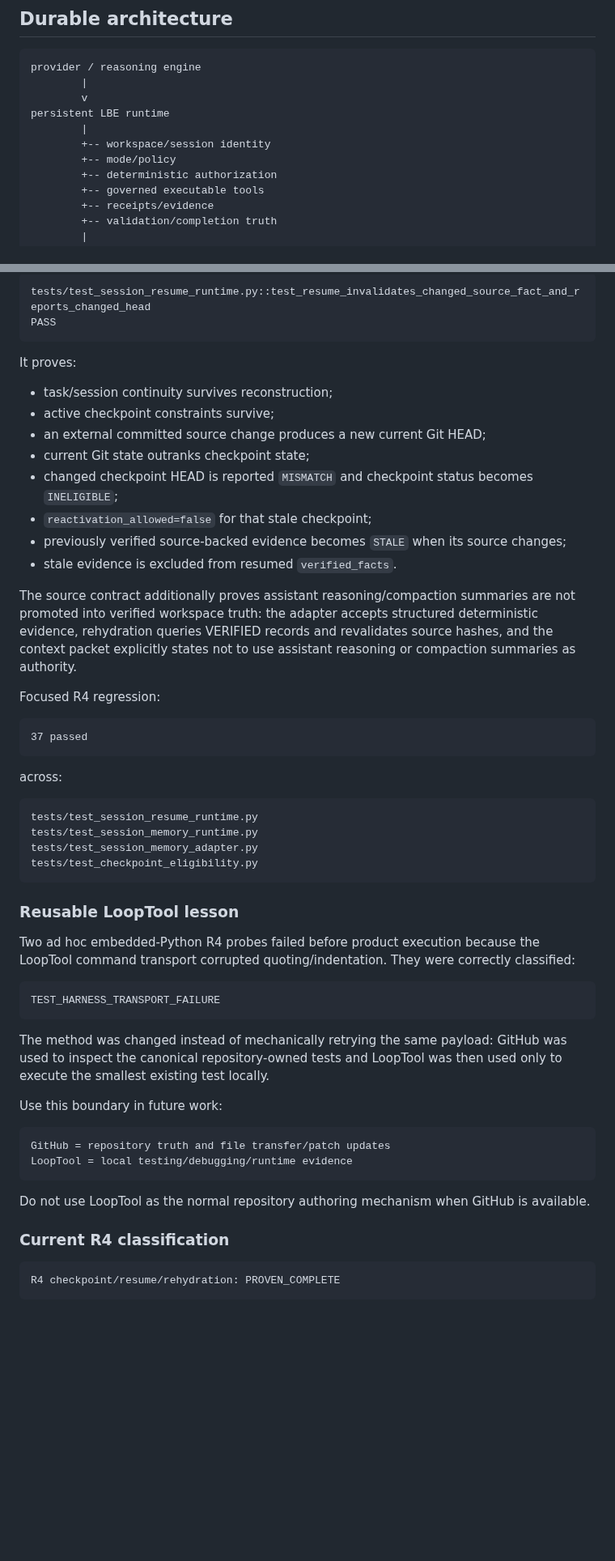
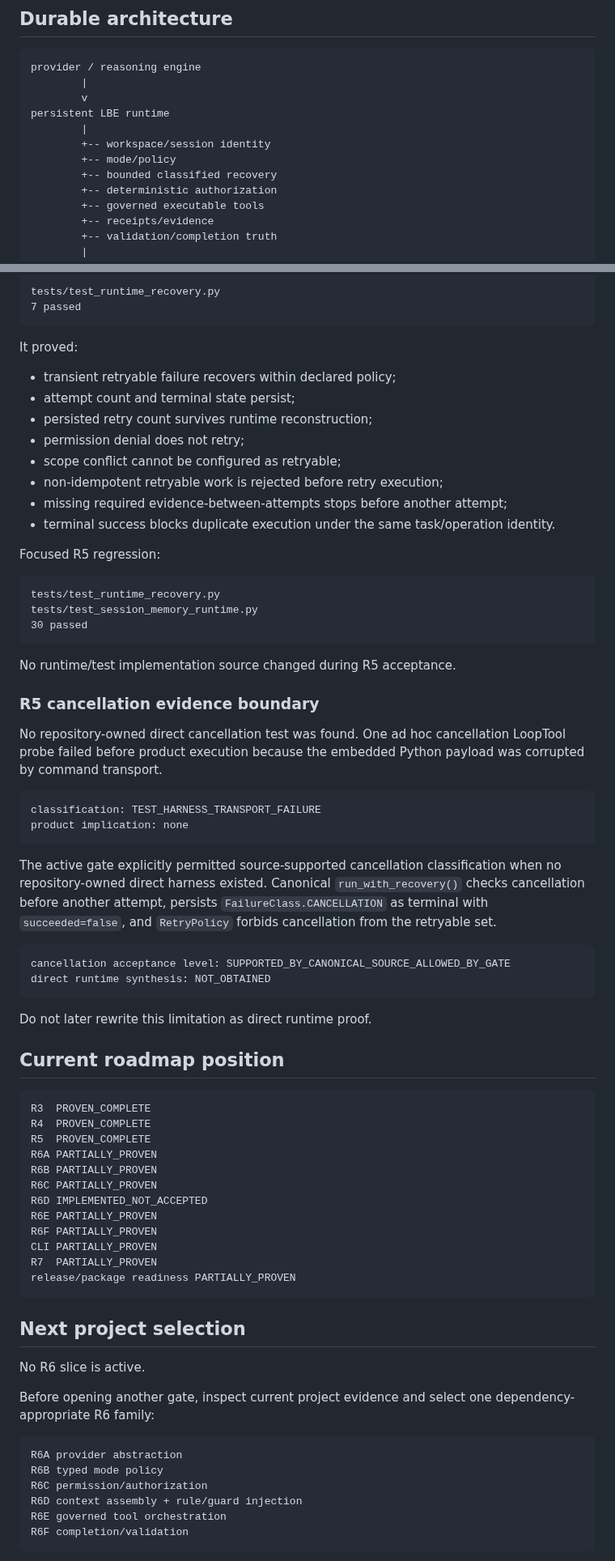
Before and after one commit to Letterblack0306/GPT-Knowledge, a Markdown page: project-engineering/projects/lbe-persistent-agent-wall-status.md, 2 parts joined by grey strips. Shown at 81% size. GitHub-like rendering; blank space fills up the shorter version.

Commit message:
Record R5 recovery acceptance milestone

````diff
--- a/project-engineering/projects/lbe-persistent-agent-wall-status.md
+++ b/project-engineering/projects/lbe-persistent-agent-wall-status.md
@@ -42,6 +42,7 @@ persistent LBE runtime
         |
         +-- workspace/session identity
         +-- mode/policy
+        +-- bounded classified recovery
         +-- deterministic authorization
         +-- governed executable tools
         +-- receipts/evidence
@@ -168,59 +157,77 @@ Decisive repository-owned discriminator:
 
 ```text
-tests/test_session_resume_runtime.py::test_resume_invalidates_changed_source_fact_and_reports_changed_head
-PASS
+tests/test_runtime_recovery.py
+7 passed
 ```
 
-It proves:
+It proved:
 
-- task/session continuity survives reconstruction;
-- active checkpoint constraints survive;
-- an external committed source change produces a new current Git HEAD;
-- current Git state outranks checkpoint state;
-- changed checkpoint HEAD is reported `MISMATCH` and checkpoint status becomes `INELIGIBLE`;
-- `reactivation_allowed=false` for that stale checkpoint;
-- previously verified source-backed evidence becomes `STALE` when its source changes;
-- stale evidence is excluded from resumed `verified_facts`.
+- transient retryable failure recovers within declared policy;
+- attempt count and terminal state persist;
+- persisted retry count survives runtime reconstruction;
+- permission denial does not retry;
+- scope conflict cannot be configured as retryable;
+- non-idempotent retryable work is rejected before retry execution;
+- missing required evidence-between-attempts stops before another attempt;
+- terminal success blocks duplicate execution under the same task/operation identity.
 
-The source contract additionally proves assistant reasoning/compaction summaries are not promoted into verified workspace truth: the adapter accepts structured deterministic evidence, rehydration queries VERIFIED records and revalidates source hashes, and the context packet explicitly states not to use assistant reasoning or compaction summaries as authority.
-
-Focused R4 regression:
+Focused R5 regression:
 
 ```text
-37 passed
+tests/test_runtime_recovery.py
+tests/test_session_memory_runtime.py
+30 passed
 ```
 
-across:
+No runtime/test implementation source changed during R5 acceptance.
+
+### R5 cancellation evidence boundary
+
+No repository-owned direct cancellation test was found. One ad hoc cancellation LoopTool probe failed before product execution because the embedded Python payload was corrupted by command transport.
 
 ```text
-tests/test_session_resume_runtime.py
-tests/test_session_memory_runtime.py
-tests/test_session_memory_adapter.py
-tests/test_checkpoint_eligibility.py
+classification: TEST_HARNESS_TRANSPORT_FAILURE
+product implication: none
 ```
 
-### Reusable LoopTool lesson
-
-Two ad hoc embedded-Python R4 probes failed before product execution because the LoopTool command transport corrupted quoting/indentation. They were correctly classified:
+The active gate explicitly permitted source-supported cancellation classification when no repository-owned direct harness existed. Canonical `run_with_recovery()` checks cancellation before another attempt, persists `FailureClass.CANCELLATION` as terminal with `succeeded=false`, and `RetryPolicy` forbids cancellation from the retryable set.
 
 ```text
-TEST_HARNESS_TRANSPORT_FAILURE
+cancellation acceptance level: SUPPORTED_BY_CANONICAL_SOURCE_ALLOWED_BY_GATE
+direct runtime synthesis: NOT_OBTAINED
 ```
 
-The method was changed instead of mechanically retrying the same payload: GitHub was used to inspect the canonical repository-owned tests and LoopTool was then used only to execute the smallest existing test locally.
+Do not later rewrite this limitation as direct runtime proof.
 
-Use this boundary in future work:
+## Current roadmap position
 
 ```text
-GitHub = repository truth and file transfer/patch updates
-LoopTool = local testing/debugging/runtime evidence
+R3  PROVEN_COMPLETE
+R4  PROVEN_COMPLETE
+R5  PROVEN_COMPLETE
+R6A PARTIALLY_PROVEN
+R6B PARTIALLY_PROVEN
+R6C PARTIALLY_PROVEN
+R6D IMPLEMENTED_NOT_ACCEPTED
+R6E PARTIALLY_PROVEN
+R6F PARTIALLY_PROVEN
+CLI PARTIALLY_PROVEN
+R7  PARTIALLY_PROVEN
+release/package readiness PARTIALLY_PROVEN
 ```
 
-Do not use LoopTool as the normal repository authoring mechanism when GitHub is available.
+## Next project selection
 
-### Current R4 classification
+No R6 slice is active.
+
+Before opening another gate, inspect current project evidence and select one dependency-appropriate R6 family:
 
 ```text
-R4 checkpoint/resume/rehydration: PROVEN_COMPLETE
+R6A provider abstraction
+R6B typed mode policy
+R6C permission/authorization
+R6D context assembly + rule/guard injection
+R6E governed tool orchestration
+R6F completion/validation
 ```
 
````
Also changed, not shown: other parts of project-engineering/projects/lbe-persistent-agent-wall-status.md (+35 -75 lines).
